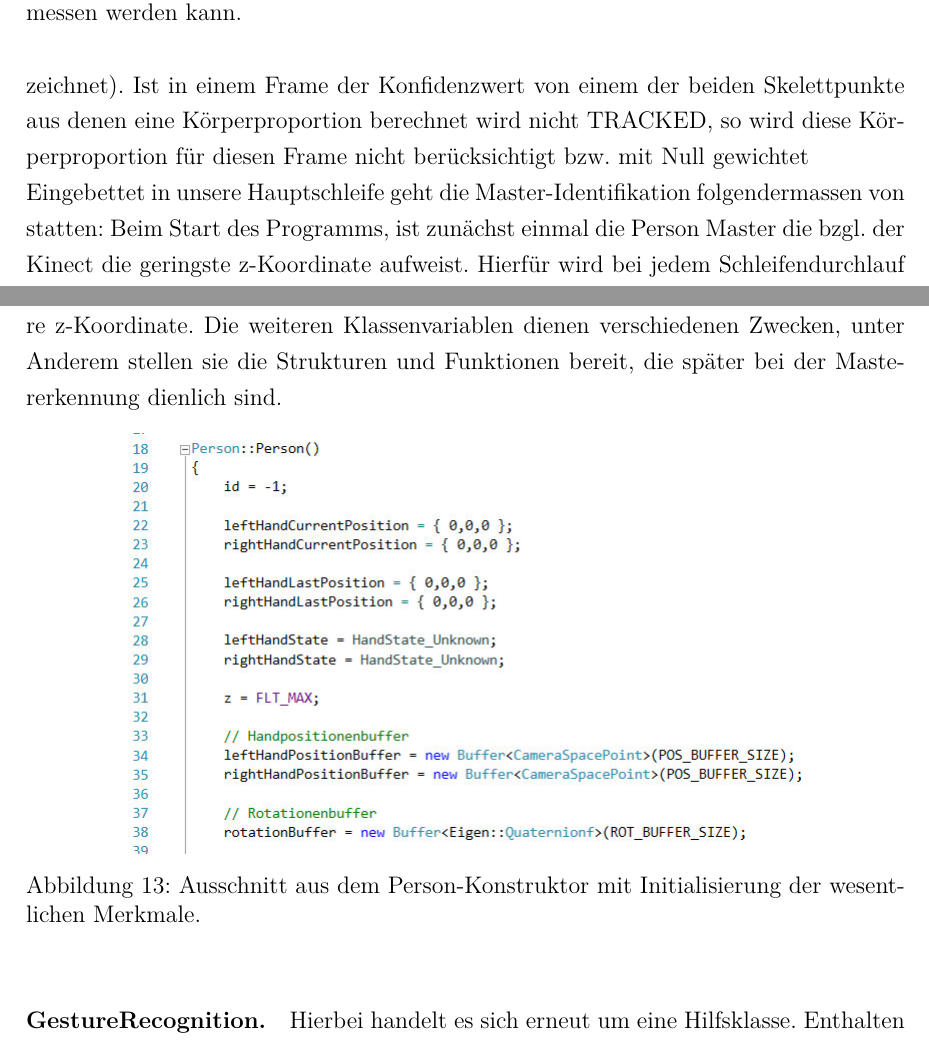
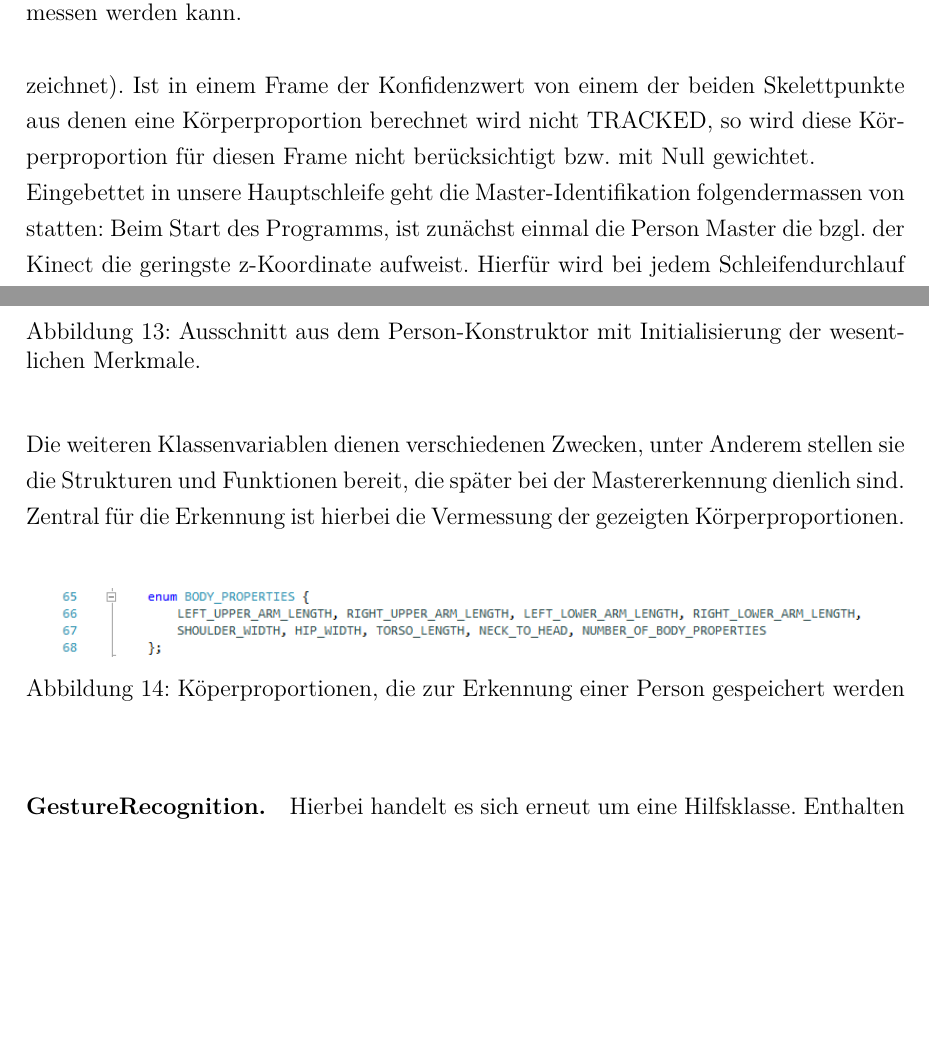
Before and after one commit to peli0451/Kinect2test, a LaTeX document (doc/ps.tex, which reads doc/sections/datenstrukturen.tex): two parts of pages 10 and 27 of 29 before the commit and two parts of pages 10 and 27 of 30 after it, joined at a grey line, cut so that both start at the same text, the shorter picture padded with empty space. Compiled offline with pdfLaTeX.

Commit message:
Doku um Screenshot vom Bodyproperties-enum erweitert

```diff
--- a/doc/sections/datenstrukturen.tex
+++ b/doc/sections/datenstrukturen.tex
@@ -30,12 +30,20 @@
 	\includegraphics[width=.8\textwidth]{pictures/motionparameters.jpg}
 	\caption{Inhalt der Header-Datei MotionParameters.h.}\label{fig:motpar}
 	\end{figure}\par\medskip
-	\paragraph{Person.} Die Person-Klasse kapselt Informationen, die logisch zu einer von der Kinect erkannten Person gehören. Wir speichern selbstverständlich so gut wie ausschließlich jene Informationen, die wir im Laufe unseres Programmes auch benötigen. Zu einer Person gehören als wohl wichtigstes Element die Gelenkdaten der Kinect -- ein Array von Joints. Ferner werden von diesen Gelenkdaten auch die Orientierungen, gespeichert in einem separaten Array, benötigt. Zentral sind weiter die Puffer für die Positionen der linken und rechten Hand, ein Puffer für die per Geste vorgeführten Rotationen, sowie die HandStates der beiden Hände und eine \glqq ControlHand\grqq{} für die einhändige Objektmanipulation. Dazu verwenden wir eine ID für die Person und verfolgen ihre z-Koordinate. Die weiteren Klassenvariablen dienen verschiedenen Zwecken, unter Anderem stellen sie die Strukturen und Funktionen bereit, die später bei der Mastererkennung dienlich sind.
+	\paragraph{Person.} Die Person-Klasse kapselt Informationen, die logisch zu einer von der Kinect erkannten Person gehören. Wir speichern selbstverständlich so gut wie ausschließlich jene Informationen, die wir im Laufe unseres Programmes auch benötigen. Zu einer Person gehören als wohl wichtigstes Element die Gelenkdaten der Kinect -- ein Array von Joints. Ferner werden von diesen Gelenkdaten auch die Orientierungen, gespeichert in einem separaten Array, benötigt. Zentral sind weiter die Puffer für die Positionen der linken und rechten Hand, ein Puffer für die per Geste vorgeführten Rotationen, sowie die HandStates der beiden Hände und eine \glqq ControlHand\grqq{} für die einhändige Objektmanipulation. Dazu verwenden wir eine ID für die Person und verfolgen ihre z-Koordinate.
 	\begin{figure}[h]
 	\centering
 	\includegraphics[scale=.5]{pictures/person.jpg}
 	\caption{Ausschnitt aus dem Person-Konstruktor mit Initialisierung der wesentlichen Merkmale.}
 	\end{figure}\par\medskip
+
+	Die weiteren Klassenvariablen dienen verschiedenen Zwecken, unter Anderem stellen sie die Strukturen und Funktionen bereit, die später bei der Mastererkennung dienlich sind. Zentral für die Erkennung ist hierbei die Vermessung der gezeigten Körperproportionen.
+	\begin{figure}[h]
+	\centering
+	\includegraphics[scale=.7]{pictures/bodyproperties.png}
+	\caption{Köperproportionen, die zur Erkennung einer Person gespeichert werden}
+	\end{figure}\par\medskip
+
 	\paragraph{GestureRecognition.} Hierbei handelt es sich erneut um eine Hilfsklasse. Enthalten sind zunächst die Grundstrukturen für die Arbeit mit unseren selbstdefinierten Gesten. Neben der Definition dieser Gesten selbst als Enumeration ist hier die Struktur \glqq GestureConfidence\grqq{} gespeichert. Ein Behälter, der für unsere verschiedenen Gesten Floats enthält, die angeben werden, wie sicher eine Erkennung der zugehörigen Geste war. Die auf Abb. \ref{fig:gestrechead} ebenfalls zu sehende Enumeration ControlHand ist wieder für die einhändige Objektsteuerung nötig, als Angabe, welche Hand steuert.\par
 	\begin{figure}[h]
 	\centering
```
Also changed, not shown: doc/ps-blx.bib (+2 -2 lines), doc/sections/master.tex (+1 -1 lines), doc/pictures/bodyproperties.png (added), doc/ps.bbl, 5 other files.
